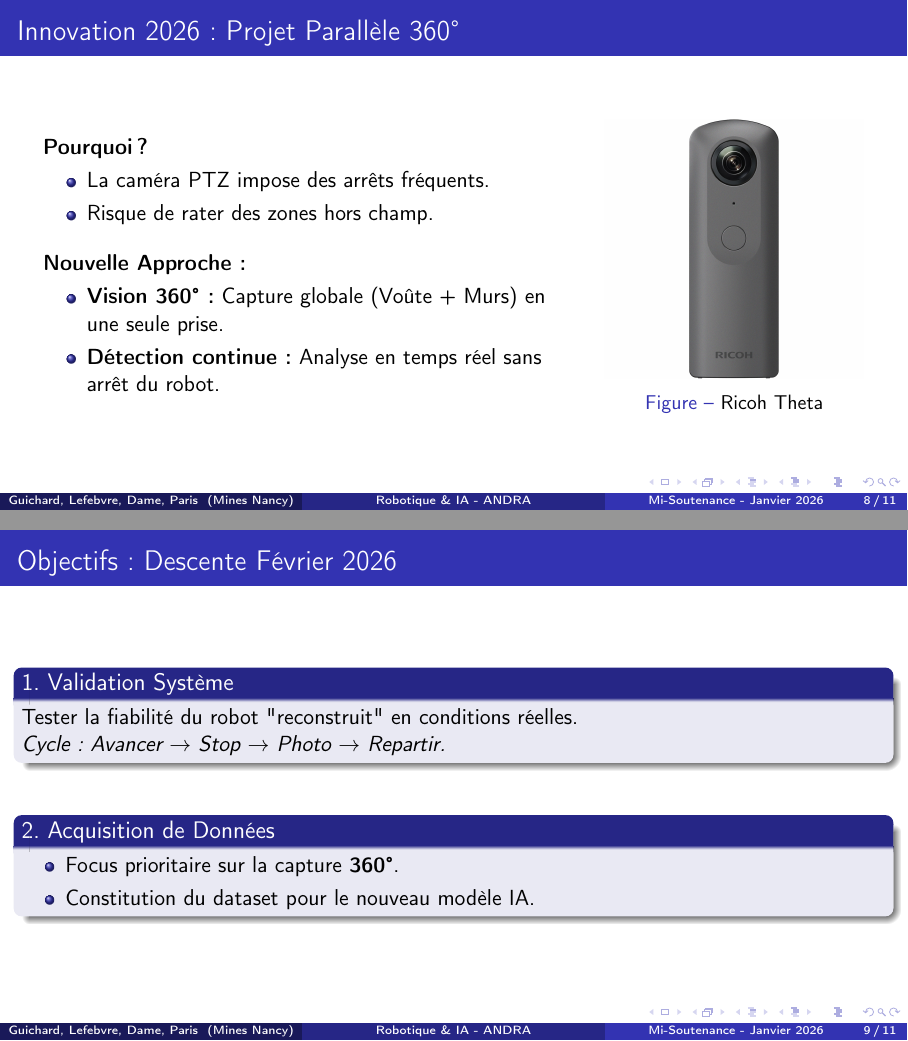
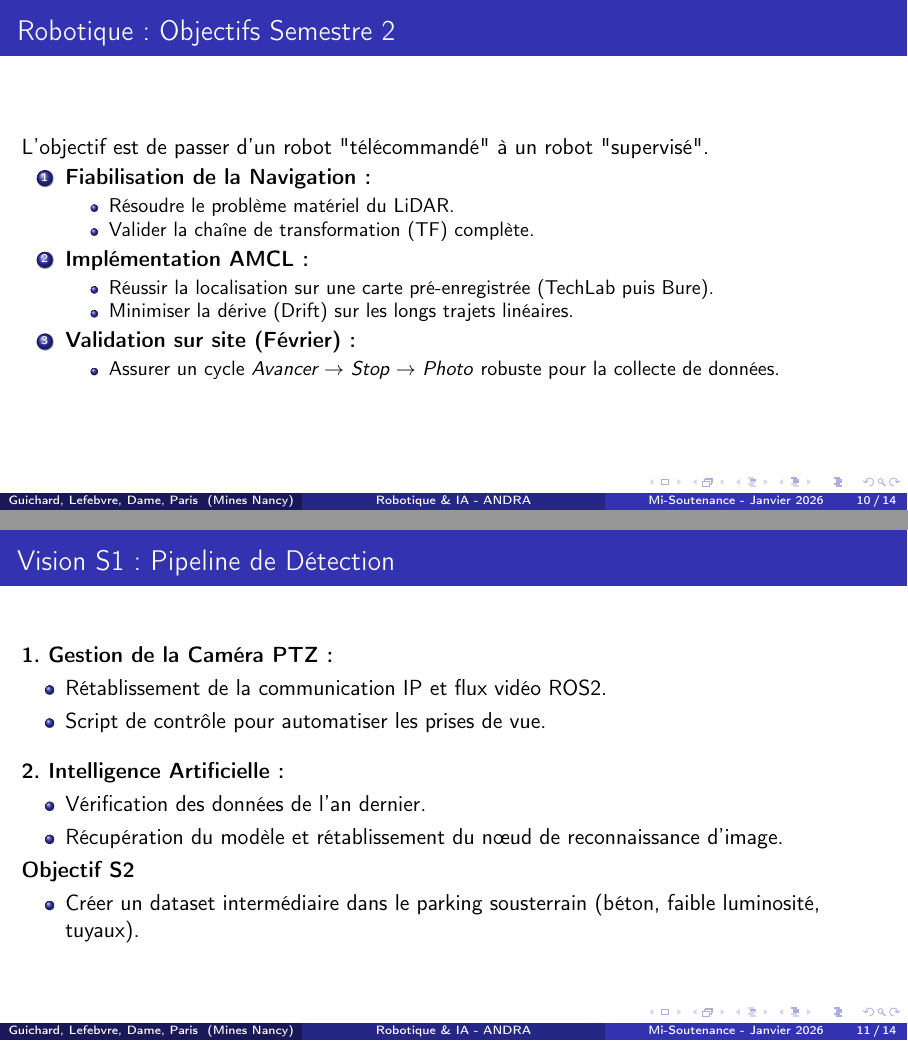
Before and after one commit to Hexa-Da/ANDRA_2025_2026, LaTeX slides (beamer/main.tex): pages 8 and 9 of 11 before the commit and pages 10 and 11 of 14 after it, joined at a grey line. Compiled offline with pdfLaTeX.

Commit message:
mise a jour du beamer

```diff
--- a/beamer/main.tex
+++ b/beamer/main.tex
@@ -195,19 +244,52 @@
     \end{itemize}
 \end{frame}
 
-% --- SLIDE 8 : VISION 360 ---
-\begin{frame}{Innovation 2026 : Projet Parallèle 360°}
-    \begin{columns}
-        \column{0.6\textwidth}
-        \textbf{Pourquoi ?}
+% --- SLIDE : OBJECTIFS S2 ROBOTIQUE ---
+\begin{frame}{Robotique : Objectifs Semestre 2}
+    L'objectif est de passer d'un robot "télécommandé" à un robot "supervisé".
+
+    \begin{enumerate}
+        \item \textbf{Fiabilisation de la Navigation :}
         \begin{itemize}
-            \item La caméra PTZ impose des arrêts fréquents.
-            \item Risque de rater des zones hors champ.
+            \item Résoudre le problème matériel du LiDAR.
+            \item Valider la chaîne de transformation (TF) complète.
         \end{itemize}
 
-        \vspace{0.3cm}
+        \item \textbf{Implémentation AMCL :}
+        \begin{itemize}
+            \item Réussir la localisation sur une carte pré-enregistrée (TechLab puis Bure).
+            \item Minimiser la dérive (Drift) sur les longs trajets linéaires.
+        \end{itemize}
 
-        \textbf{Nouvelle Approche :}
+        \item \textbf{Validation sur site (Février) :}
         \begin{itemize}
-            \item \textbf{Vision 360° :} Capture globale (Voûte + Murs) en une seule prise.
-            \item \textbf{Détection continue :} Analyse en temps réel sans arrêt du robot.
+            \item Assurer un cycle \textit{Avancer $\rightarrow$ Stop $\rightarrow$ Photo} robuste pour la collecte de données.
+        \end{itemize}
+    \end{enumerate}
+\end{frame}
+
+% --- SECTION 5 : PÔLE VISION ---
+\section{Pôle Vision (Adrien \& Lucas)}
+
+% --- SLIDE : TRAVAUX S1 VISION ---
+\begin{frame}{Vision S1 : Pipeline de Détection}
+    \textbf{1. Gestion de la Caméra PTZ :}
+    \begin{itemize}
+        \item Rétablissement de la communication IP et flux vidéo ROS2.
+        \item Script de contrôle pour automatiser les prises de vue.
+    \end{itemize}
+
+    \vspace{0.3cm}
+
+    \textbf{2. Intelligence Artificielle :}
+    \begin{itemize}
+        \item Vérification des données de l'an dernier.
+        \item Récupération du modèle et rétablissement du nœud de reconnaissance d'image.
+    \end{itemize}
+
+    \textbf{Objectif S2}
+        \begin{itemize}
+            \item Créer un dataset intermédiaire dans le parking sousterrain (béton, faible luminosité, tuyaux).
+        \end{itemize}
+
+\end{frame}
@@ -216,31 +319,13 @@
         \column{0.3\textwidth}
         \begin{figure}
             \centering
-            \includegraphics[width=1\textwidth]{images/ricoh.jpg}
+            \includegraphics[width=0.9\textwidth]{images/ricoh.jpg}
             \caption{Ricoh Theta}
         \end{figure}
     \end{columns}
 \end{frame}
 
-% --- SECTION 4 ---
-\section{Perspectives}
 
-% --- SLIDE 9 : OBJECTIFS FEVRIER ---
-\begin{frame}{Objectifs : Descente Février 2026}
-    \begin{block}{1. Validation Système}
-        Tester la fiabilité du robot "reconstruit" en conditions réelles.
-        \\ \textit{Cycle : Avancer $\rightarrow$ Stop $\rightarrow$ Photo $\rightarrow$ Repartir.}
-    \end{block}
-
-    \vspace{0.5cm}
-
-    \begin{block}{2. Acquisition de Données}
-        \begin{itemize}
-            \item Focus prioritaire sur la capture \textbf{360°}.
-            \item Constitution du dataset pour le nouveau modèle IA.
-        \end{itemize}
-    \end{block}
-\end{frame}
 
 % --- SLIDE 10 : LIMITATIONS ---
 \begin{frame}{Contraintes et Limitations Actuelles}
```
Also changed, not shown: beamer/main.tex (82 more changed lines).
